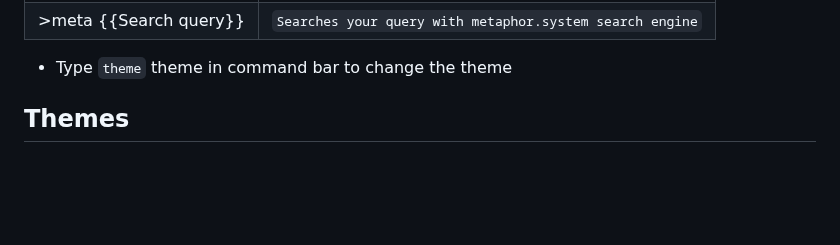
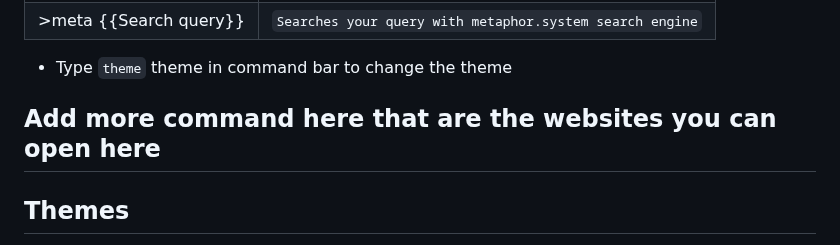
Before and after one commit to bilalazh/New-Tab-Custom-Page, a Markdown page: README.md, the part around the change. Rendered like a GitHub page; blank space fills up the shorter version.

Commit message:
Remineder addedI

```diff
--- a/README.md
+++ b/README.md
@@ -173,6 +173,19 @@ see `Commands` section below to see the list of commands you can enter
 - Type `theme` theme in command bar to change the theme
 
 
+
+## Add more command here that are the websites you can open here
+
+
+
+
+
+
+
+
+
+
+
 ## Themes <a name = "theme"></a>
 - [Gruvbox](https://github.com/morhetz/gruvbox) and [Everforest](https://github.com/sainnhe/everforest) inspired theme , That uses colors from gruvbx but over all gives everforest kind of green vibe
 
```
